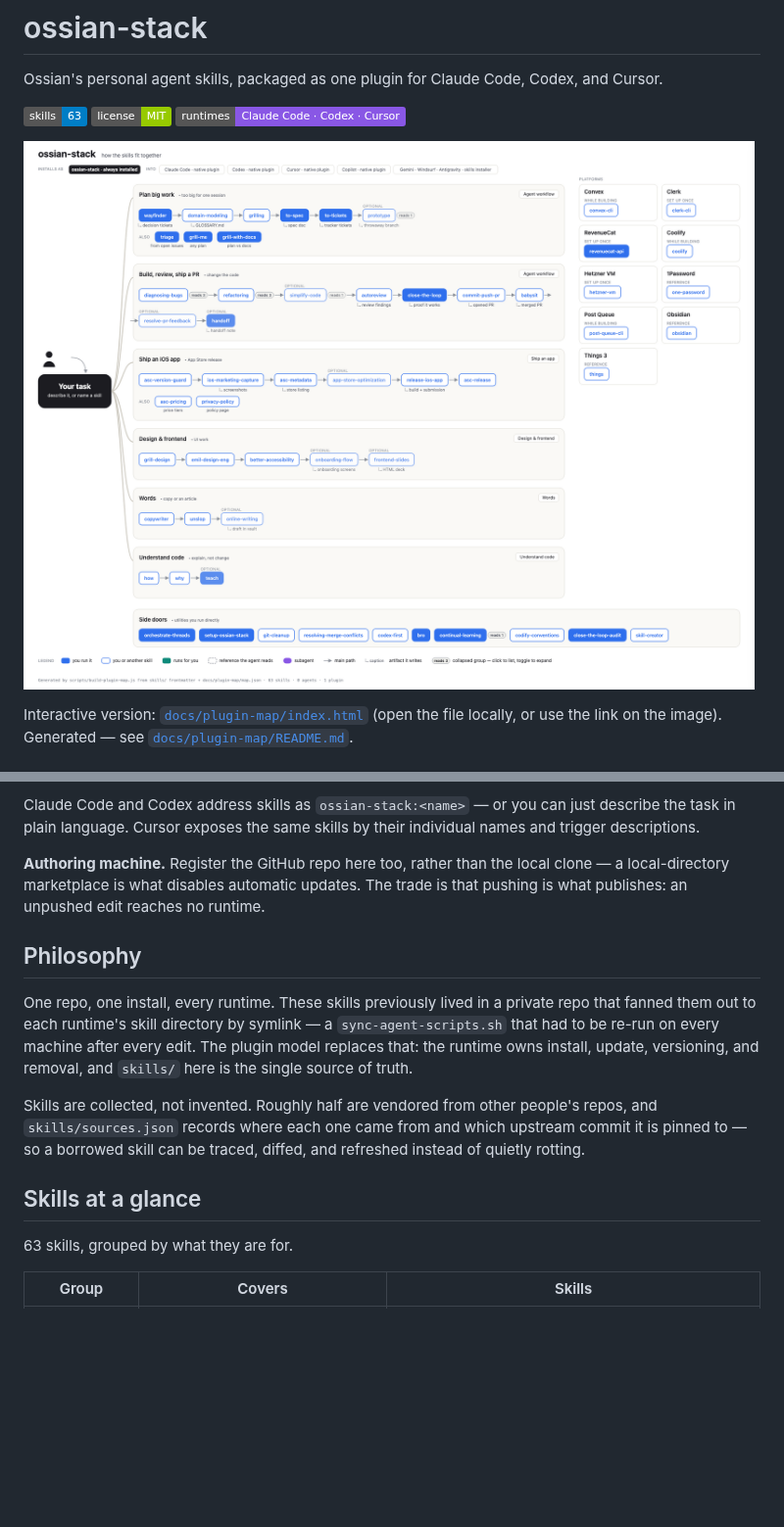
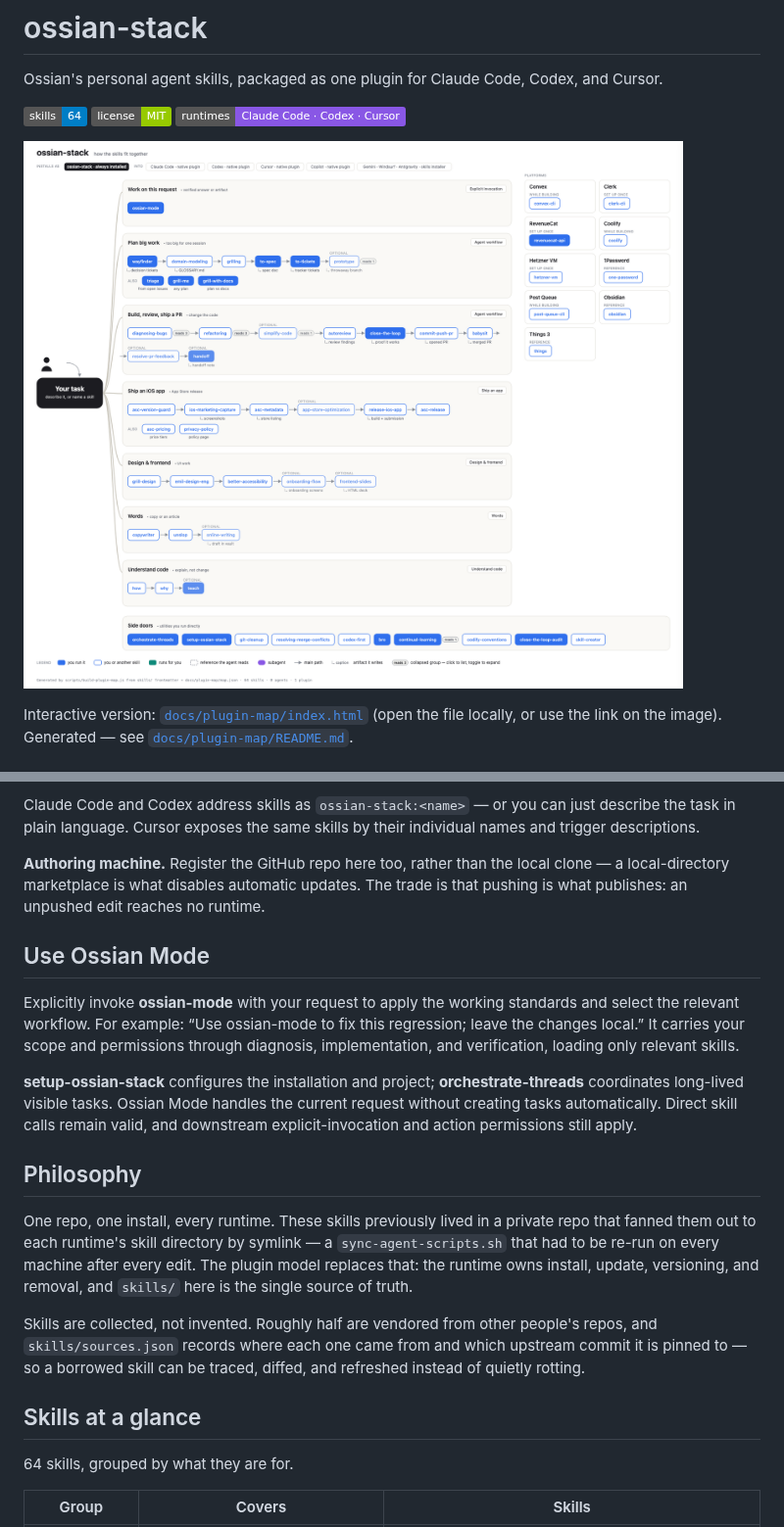
Before and after one commit to ossianhempel/ossian-stack, a Markdown page: README.md, 2 parts joined by grey strips. Shown at 98% size. Drawn GitHub-style; pictures changed too: docs/plugin-map/map.png; badges without logos; blank space fills up the shorter version.

Commit message:
fix(ossian-mode): route requests through working standards and skills

```diff
--- a/README.md
+++ b/README.md
@@ -2,7 +2,7 @@
 
 Ossian's personal agent skills, packaged as one plugin for Claude Code, Codex, and Cursor.
 
-![skills](https://img.shields.io/badge/skills-63-blue)
+![skills](https://img.shields.io/badge/skills-64-blue)
 ![license](https://img.shields.io/badge/license-MIT-green)
 ![runtimes](https://img.shields.io/badge/runtimes-Claude%20Code%20%C2%B7%20Codex%20%C2%B7%20Cursor-8957e5)
 
@@ -113,6 +113,18 @@ individual names and trigger descriptions.
 clone — a local-directory marketplace is what disables automatic updates. The
 trade is that pushing is what publishes: an unpushed edit reaches no runtime.
 
+## Use Ossian Mode
+
+Explicitly invoke **ossian-mode** with your request to apply the working standards
+and select the relevant workflow. For example: “Use ossian-mode to fix this
+regression; leave the changes local.” It carries your scope and permissions
+through diagnosis, implementation, and verification, loading only relevant skills.
+
+**setup-ossian-stack** configures the installation and project;
+**orchestrate-threads** coordinates long-lived visible tasks. Ossian Mode handles
+the current request without creating tasks automatically. Direct skill calls
+remain valid, and downstream explicit-invocation and action permissions still apply.
+
 ## Philosophy
 
 One repo, one install, every runtime. These skills previously lived in a private
@@ -128,7 +140,7 @@ refreshed instead of quietly rotting.
 
 ## Skills at a glance
 
-63 skills, grouped by what they are for.
+64 skills, grouped by what they are for.
 
 | Group | Covers | Skills |
 | --- | --- | --- |
```
Also changed, not shown: other parts of README.md (+1 -1 lines), docs/agents/hq.md (+4 -2 lines), skills/ossian-mode/SKILL.md (added, +67 -0 lines), docs/plugin-map/map-expanded.png, 4 other files.
